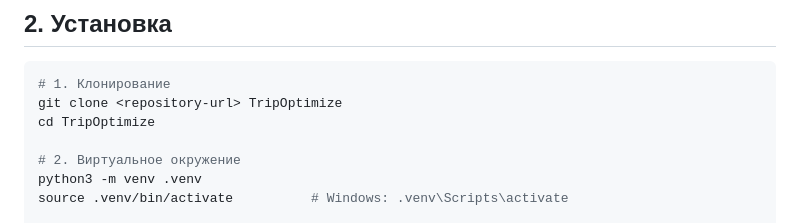
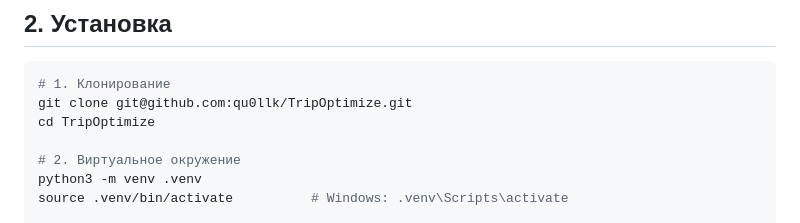
Before and after one commit to qu0llk/TripOptimize, a Markdown page: README.md, the part around the change. Drawn GitHub-style.

````diff
--- a/README.md
+++ b/README.md
@@ -44,7 +44,7 @@ docker run --name tripoptimize-pg -e POSTGRES_PASSWORD=postgres \
 
 ```bash
 # 1. Клонирование
-git clone <repository-url> TripOptimize
+git clone git@github.com:qu0llk/TripOptimize.git
 cd TripOptimize
 
 # 2. Виртуальное окружение
````
